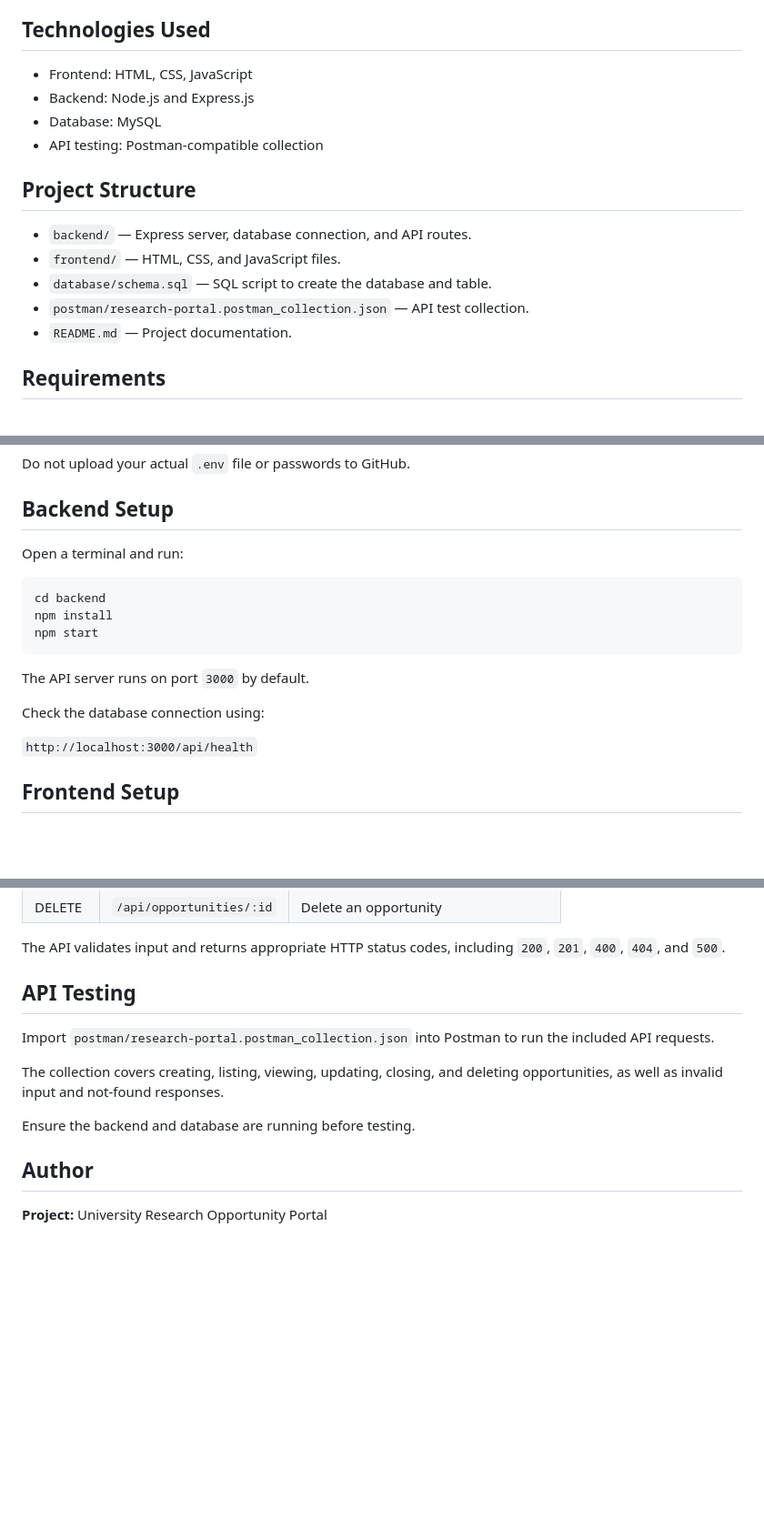
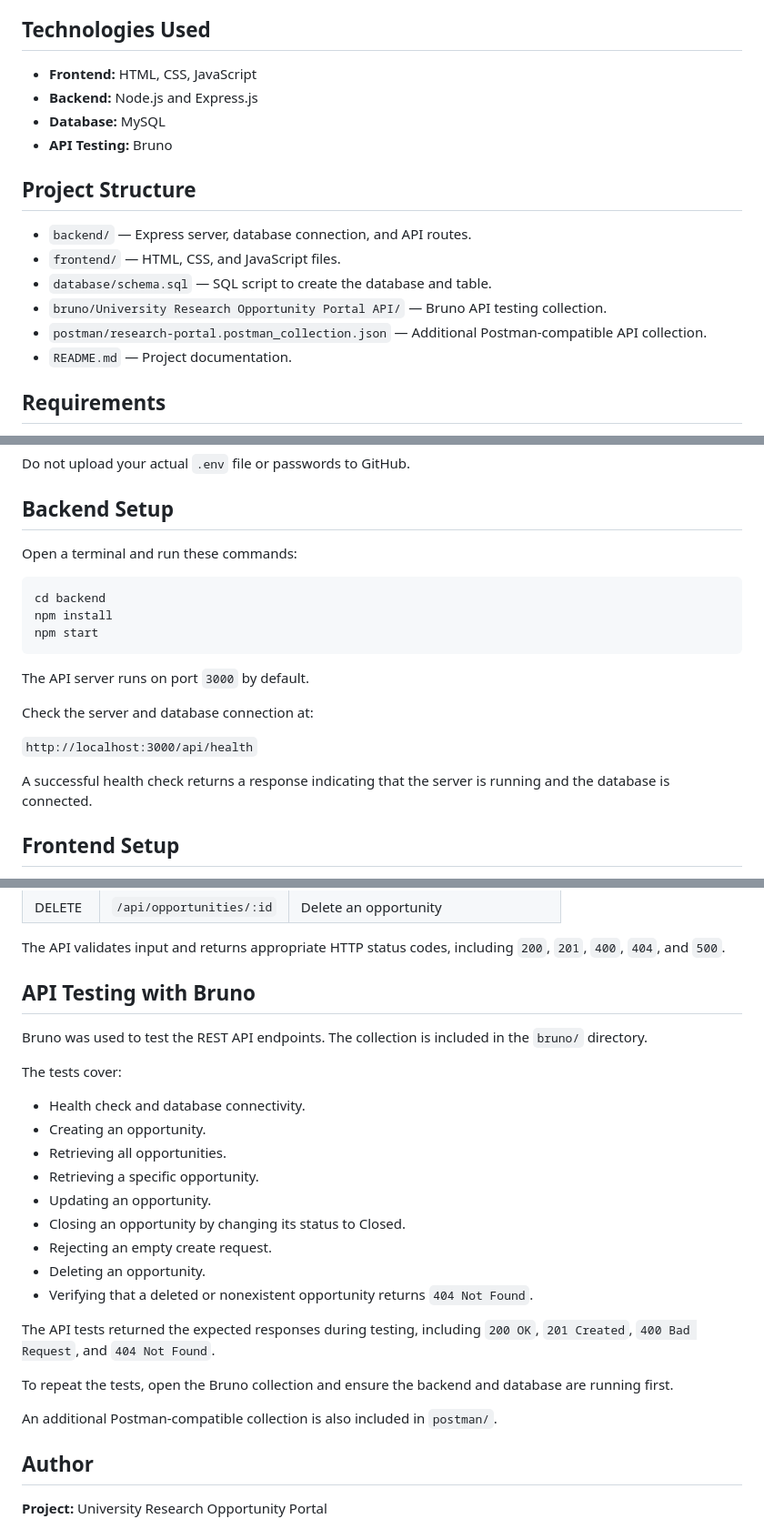
Before and after one commit to manahilfatima12/research-opportunity-portal, a Markdown page: README.md, 3 parts joined by grey strips. Shown at 91% size. Rendered like a GitHub page; blank space fills up the shorter version.

Commit message:
Update README to document Bruno API testing

````diff
--- a/README.md
+++ b/README.md
@@ -22,17 +22,18 @@ The project uses Node.js, Express.js, MySQL, HTML, CSS, and JavaScript.
 
 ## Technologies Used
 
-- Frontend: HTML, CSS, JavaScript
-- Backend: Node.js and Express.js
-- Database: MySQL
-- API testing: Postman-compatible collection
+- **Frontend:** HTML, CSS, JavaScript
+- **Backend:** Node.js and Express.js
+- **Database:** MySQL
+- **API Testing:** Bruno
 
 ## Project Structure
 
 - `backend/` — Express server, database connection, and API routes.
 - `frontend/` — HTML, CSS, and JavaScript files.
 - `database/schema.sql` — SQL script to create the database and table.
-- `postman/research-portal.postman_collection.json` — API test collection.
+- `bruno/University Research Opportunity Portal API/` — Bruno API testing collection.
+- `postman/research-portal.postman_collection.json` — Additional Postman-compatible API collection.
 - `README.md` — Project documentation.
 
 ## Requirements
@@ -59,7 +60,7 @@ Do not upload your actual `.env` file or passwords to GitHub.
 
 ## Backend Setup
 
-Open a terminal and run:
+Open a terminal and run these commands:
 
 ```bash
 cd backend
@@ -69,9 +70,11 @@ npm start
 
 The API server runs on port `3000` by default.
 
-Check the database connection using:
+Check the server and database connection at:
 
 `http://localhost:3000/api/health`
+
+A successful health check returns a response indicating that the server is running and the database is connected.
 
 ## Frontend Setup
 
@@ -92,13 +95,27 @@ Keep the backend running while using the frontend.
 
 The API validates input and returns appropriate HTTP status codes, including `200`, `201`, `400`, `404`, and `500`.
 
-## API Testing
+## API Testing with Bruno
 
-Import `postman/research-portal.postman_collection.json` into Postman to run the included API requests.
+Bruno was used to test the REST API endpoints. The collection is included in the `bruno/` directory.
 
-The collection covers creating, listing, viewing, updating, closing, and deleting opportunities, as well as invalid input and not-found responses.
+The tests cover:
 
-Ensure the backend and database are running before testing.
+- Health check and database connectivity.
+- Creating an opportunity.
+- Retrieving all opportunities.
+- Retrieving a specific opportunity.
+- Updating an opportunity.
+- Closing an opportunity by changing its status to Closed.
+- Rejecting an empty create request.
+- Deleting an opportunity.
+- Verifying that a deleted or nonexistent opportunity returns `404 Not Found`.
+
+The API tests returned the expected responses during testing, including `200 OK`, `201 Created`, `400 Bad Request`, and `404 Not Found`.
+
+To repeat the tests, open the Bruno collection and ensure the backend and database are running first.
+
+An additional Postman-compatible collection is also included in `postman/`.
 
 ## Author
 
````
